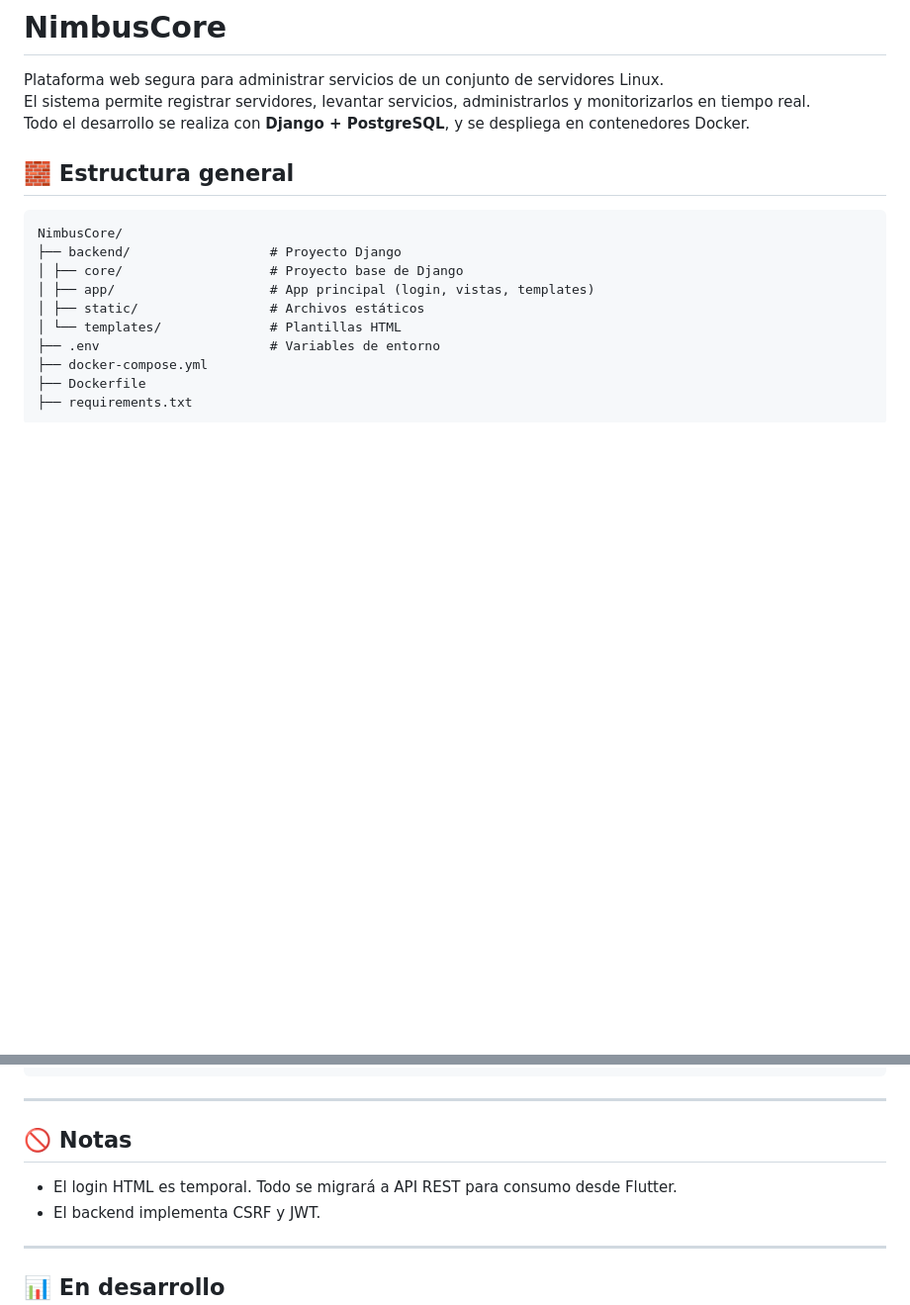
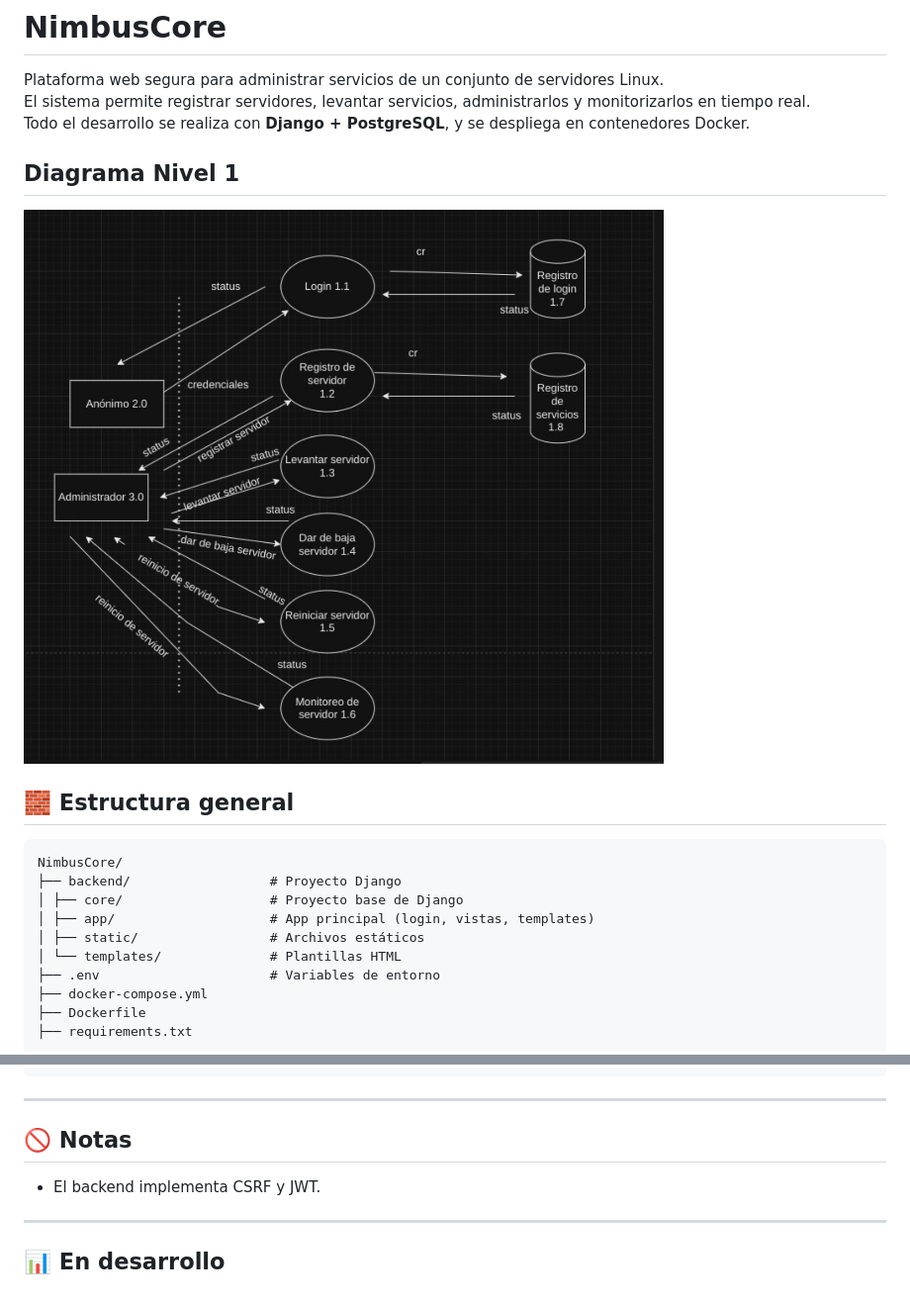
Before and after one commit to jesusgvqz/NimbusCore, a Markdown page: README.md, 2 parts joined by grey strips. Shown: that part at 99% size. Rendered like a GitHub page; pictures changed too: diagramaN1-NIMBUSCORE.jpeg (added); blank space fills up the shorter version.

Commit message:
feat: add diagram level 1

```diff
--- a/README.md
+++ b/README.md
@@ -3,6 +3,9 @@
 Plataforma web segura para administrar servicios de un conjunto de servidores Linux.
 El sistema permite registrar servidores, levantar servicios, administrarlos y monitorizarlos en tiempo real.
 Todo el desarrollo se realiza con **Django + PostgreSQL**, y se despliega en contenedores Docker.
+
+## Diagrama Nivel 1
+![Diagrama Nivel 1-NIMBUSCORE](diagramaN1-NIMBUSCORE.jpeg)
 
 ## 🧱 Estructura general
 
@@ -64,7 +67,6 @@ cp .env.example .env
 
 ## 🚫 Notas
 
-* El login HTML es temporal. Todo se migrará a API REST para consumo desde Flutter.
 * El backend implementa CSRF y JWT.
 
 ---
```
